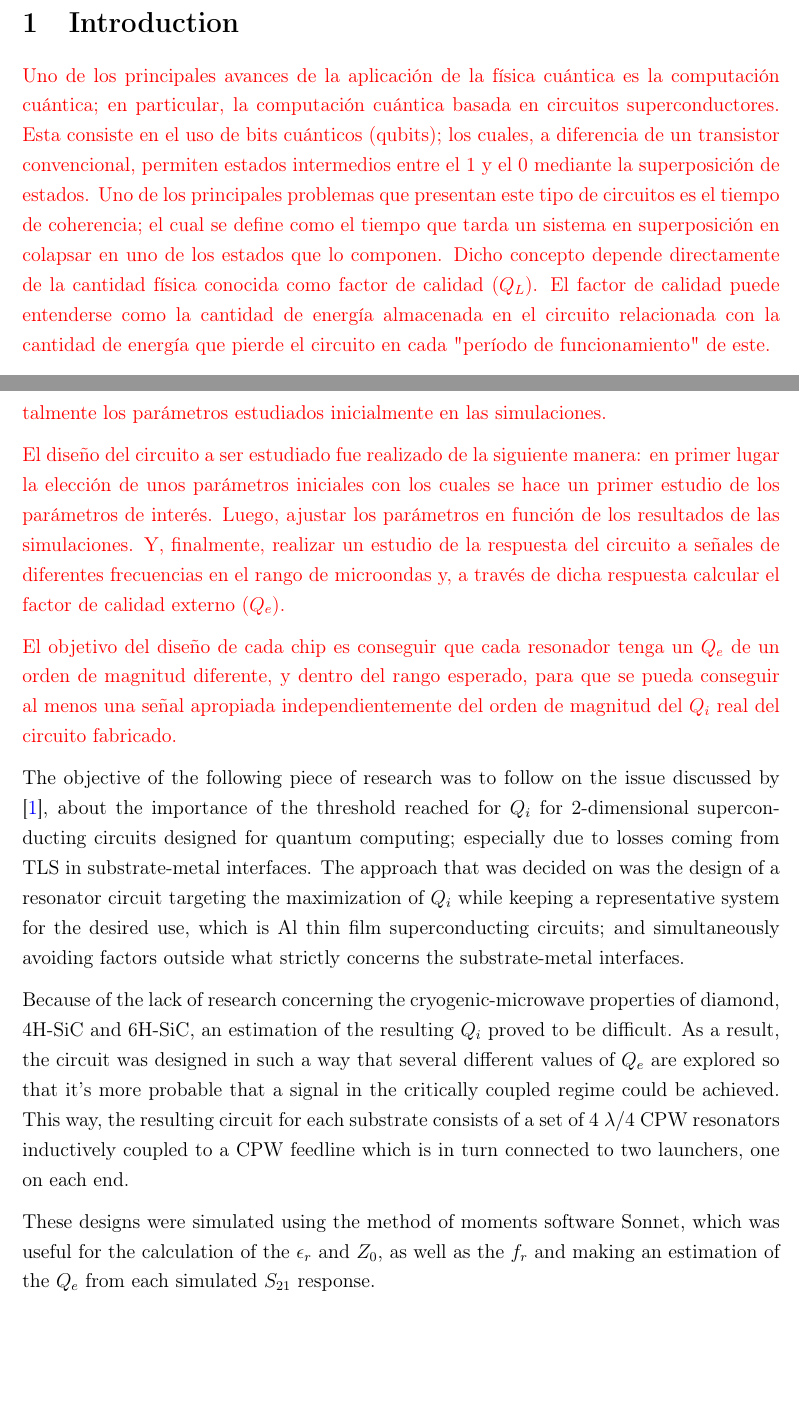
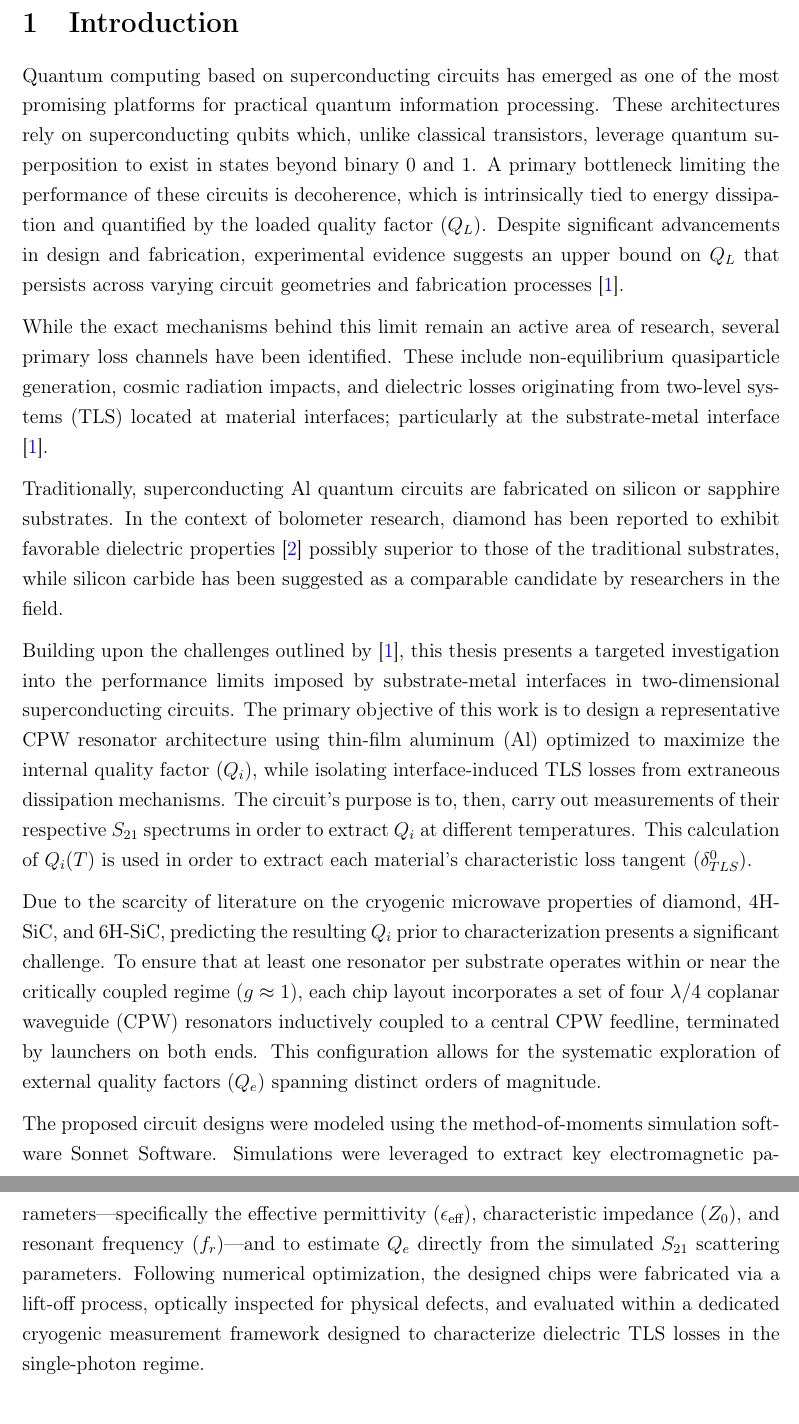
Before and after one commit to Gvitagliano/TFG, a LaTeX document (main.tex): two parts of pages 3 and 4 of 29 before the commit and two parts of pages 3 and 4 of 28 after it, joined at a grey line, cut so that both start at the same text, the shorter picture padded with empty space. Compiled offline with pdfLaTeX.

Commit message:
TFG 1708 0858

```diff
--- a/main.tex
+++ b/main.tex
@@ -78,27 +78,17 @@
 
 \section{Introduction}
 
-\textcolor{red}{Uno de los principales avances de la aplicación de la física cuántica es la computación cuántica; en particular, la computación cuántica basada en circuitos superconductores. Esta consiste en el uso de bits cuánticos (qubits); los cuales, a diferencia de un transistor convencional, permiten estados intermedios entre el 1 y el 0 mediante la superposición de estados. Uno de los principales problemas que presentan este tipo de circuitos es el tiempo de coherencia; el cual se define como el tiempo que tarda un sistema en superposición en colapsar en uno de los estados que lo componen. Dicho concepto depende directamente de la cantidad física conocida como factor de calidad ($Q_L$). El factor de calidad puede entenderse como la cantidad de energía almacenada en el circuito relacionada con la cantidad de energía que pierde el circuito en cada "período de funcionamiento" de este.}
+Quantum computing based on superconducting circuits has emerged as one of the most promising platforms for practical quantum information processing. These architectures rely on superconducting qubits which, unlike classical transistors, leverage quantum superposition to exist in states beyond binary $0$ and $1$. A primary bottleneck limiting the performance of these circuits is decoherence, which is intrinsically tied to energy dissipation and quantified by the loaded quality factor ($Q_L$). Despite significant advancements in design and fabrication, experimental evidence suggests an upper bound on $Q_L$ that persists across varying circuit geometries and fabrication processes \cite{Charpentier2025}.
 
-\textcolor{red}{Desde el descubrimiento de la computación cuántica mediante circuitos superconductores, gran parte de la investigación relacionada a este tema ha sido alrededor de la maximización del tiempo de coherencia mencionado previamente; y por lo tanto, la optimización del factor de calidad de los circuitos utilizados. A pesar de esta tendencia, en la línea de investigación de circuitos superconductores es aparente que existe un límite en el $Q_L$ independiente de la configuración del circuito utilizado y de la calidad de fabricación de este.}
+While the exact mechanisms behind this limit remain an active area of research, several primary loss channels have been identified. These include non-equilibrium quasiparticle generation, cosmic radiation impacts, and dielectric losses originating from two-level systems (TLS) located at material interfaces; particularly at the substrate-metal interface \cite{Charpentier2025}.
 
-\textcolor{red}{La causa de este límite aparente es aún objeto de estudio, aunque aún así haya hipótesis sobre posibles fuentes de pérdida de energía en estos circuitos. Una causa posible es la generación de cuasipartículas dentro del superconductor; otra causa considerada es la incidencia de radiaciones cósmicas en el superconductor; y, finalmente, la causa que se estudiará principalmente en este trabajo, la presencia de sistemas de dos niveles (TLS) en las interficies entre metal y sustrato, los cuales interfieren en el mecanismo de la superconductividad.}
+Traditionally, superconducting Al quantum circuits are fabricated on silicon or sapphire substrates. In the context of bolometer research, diamond has been reported to exhibit favorable dielectric properties \cite{Canonica2020a} possibly superior to those of the traditional substrates, while silicon carbide has been suggested as a comparable candidate by researchers in the field.
 
-\textcolor{red}{En el trabajo a continuación se explicará el procedimiento, los resultados y la discusión de estos, realizados para el estudio exhaustivo del diamante, 4H-SiC y 6H-SiC como sustratos para la fabricación de circuitos superconductores en base a aluminio granular (grAl).}
+Building upon the challenges outlined by \cite{Charpentier2025}, this thesis presents a targeted investigation into the performance limits imposed by substrate-metal interfaces in two-dimensional superconducting circuits. The primary objective of this work is to design a representative CPW resonator architecture using thin-film aluminum (Al) optimized to maximize the internal quality factor ($Q_i$), while isolating interface-induced TLS losses from extraneous dissipation mechanisms. The circuit's purpose is to, then, carry out measurements of their respective $S_{21}$ spectrums in order to extract $Q_i$ at different temperatures. This calculation of $Q_i (T)$ is used in order to extract each material's characteristic loss tangent ($\delta^0_{TLS}$).
 
-\textcolor{red}{Dicho estudio consistirá en el diseño de un circuito superconductor basado en resonadores de línea de transmisión planares de tipo $\lambda/4$ CPW acoplados de manera inductiva a una línea de alimentación, también consistente en una línea de transmisión planar. Dicho diseño será luego simulado con el programa de método de momentos Sonnet, con el fin de aproximar parámetros fundamentales como la impedancia, la permitividad efectiva, frecuencia de resonancia y el factor de calidad externo ($Q_e$). Una vez realizadas las simulaciones y optimizado el diseño para el experimento en cuestión el circuito será fabricado por el grupo de "Name" en "Nombre de la universidad o instituto de Munich" para ser medido y caracterizado. A través de dichas mediciones se planean conseguir experimentalmente los parámetros estudiados inicialmente en las simulaciones.}
+Due to the scarcity of literature on the cryogenic microwave properties of diamond, 4H-SiC, and 6H-SiC, predicting the resulting $Q_i$ prior to characterization presents a significant challenge. To ensure that at least one resonator per substrate operates within or near the critically coupled regime ($g \approx 1$), each chip layout incorporates a set of four $\lambda/4$ coplanar waveguide (CPW) resonators inductively coupled to a central CPW feedline, terminated by launchers on both ends. This configuration allows for the systematic exploration of external quality factors ($Q_e$) spanning distinct orders of magnitude.
 
-\textcolor{red}{El diseño del circuito a ser estudiado fue realizado de la siguiente manera: en primer lugar la elección de unos parámetros iniciales con los cuales se hace un primer estudio de los parámetros de interés. Luego, ajustar los parámetros en función de los resultados de las simulaciones. Y, finalmente, realizar un estudio de la respuesta del circuito a señales de diferentes frecuencias en el rango de microondas y, a través de dicha respuesta calcular el factor de calidad externo ($Q_e$).}
-
-\textcolor{red}{El objetivo del diseño de cada chip es conseguir que cada resonador tenga un $Q_e$ de un orden de magnitud diferente, y dentro del rango esperado, para que se pueda conseguir al menos una señal apropiada independientemente del orden de magnitud del $Q_i$ real del circuito fabricado.}
-
-The objective of the following piece of research was to follow on the issue discussed by \cite{Charpentier2025}, about the importance of the threshold reached for $Q_i$ for 2-dimensional superconducting circuits designed for quantum computing; especially due to losses coming from TLS in substrate-metal interfaces. The approach that was decided on was the design of a resonator circuit targeting the maximization of $Q_i$ while keeping a representative system for the desired use, which is Al thin film superconducting circuits; and simultaneously avoiding factors outside what strictly concerns the substrate-metal interfaces.
-
-Because of the lack of research concerning the cryogenic-microwave properties of diamond, 4H-SiC and 6H-SiC, an estimation of the resulting $Q_i$ proved to be difficult. As a result, the circuit was designed in such a way that several different values of $Q_e$ are explored so that it's more probable that a signal in the critically coupled regime could be achieved. This way, the resulting circuit for each substrate consists of a set of 4 $\lambda/4$ CPW resonators inductively coupled to a CPW feedline which is in turn connected to two launchers, one on each end.
-
-These designs were simulated using the method of moments software Sonnet, which was useful for the calculation of the $\epsilon_r$ and $Z_0$, as well as the $f_r$ and making an estimation of the $Q_e$ from each simulated $S_{21}$ response.
-
-\newpage
+The proposed circuit designs were modeled using the method-of-moments simulation software Sonnet Software. Simulations were leveraged to extract key electromagnetic parameters—specifically the effective permittivity ($\epsilon_{\text{eff}}$), characteristic impedance ($Z_0$), and resonant frequency ($f_r$)—and to estimate $Q_e$ directly from the simulated $S_{21}$ scattering parameters. Following numerical optimization, the designed chips were fabricated via a lift-off process, optically inspected for physical defects, and evaluated within a dedicated cryogenic measurement framework designed to characterize dielectric TLS losses in the single-photon regime.
 
 \section{Theory background}
 
```
Also changed, not shown: TFG.bib (+9 -4 lines), main.bbl, main.pdf, main.tex (2 more changed lines), 7 other files.
